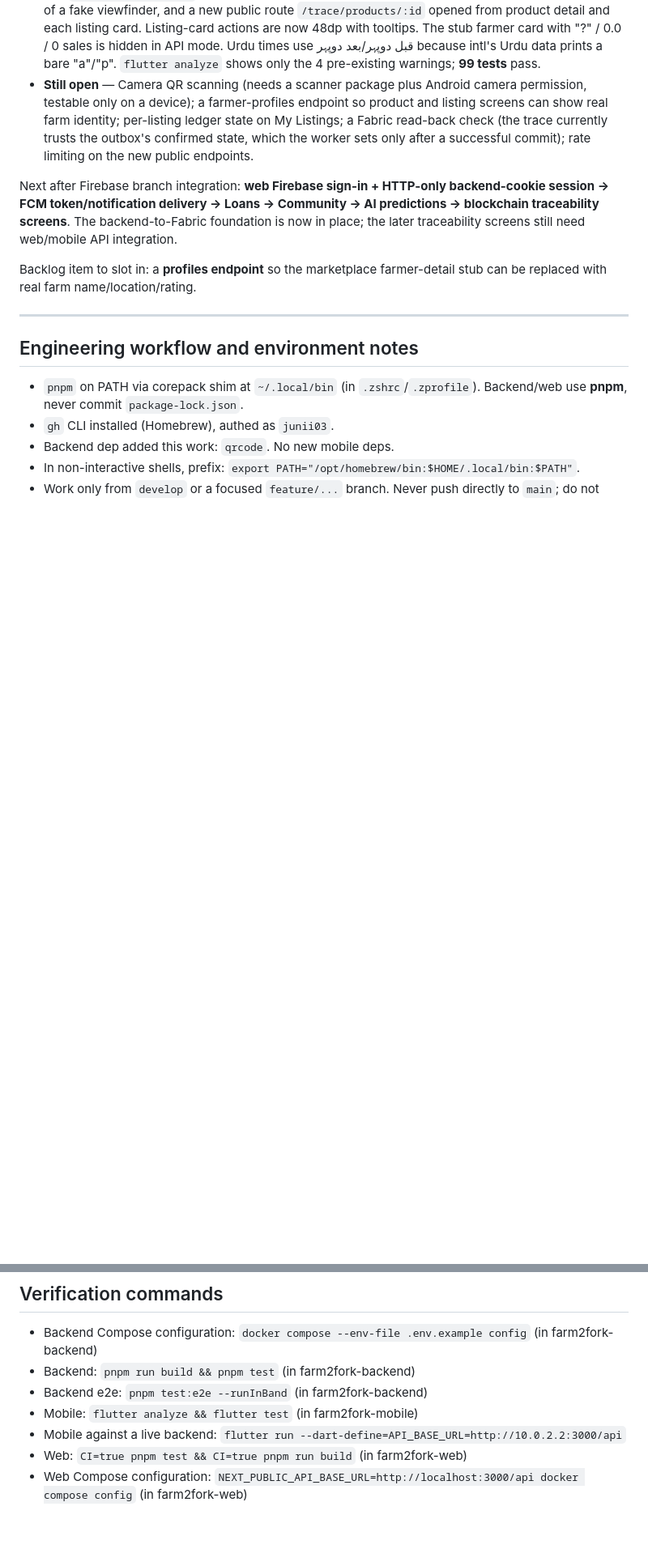
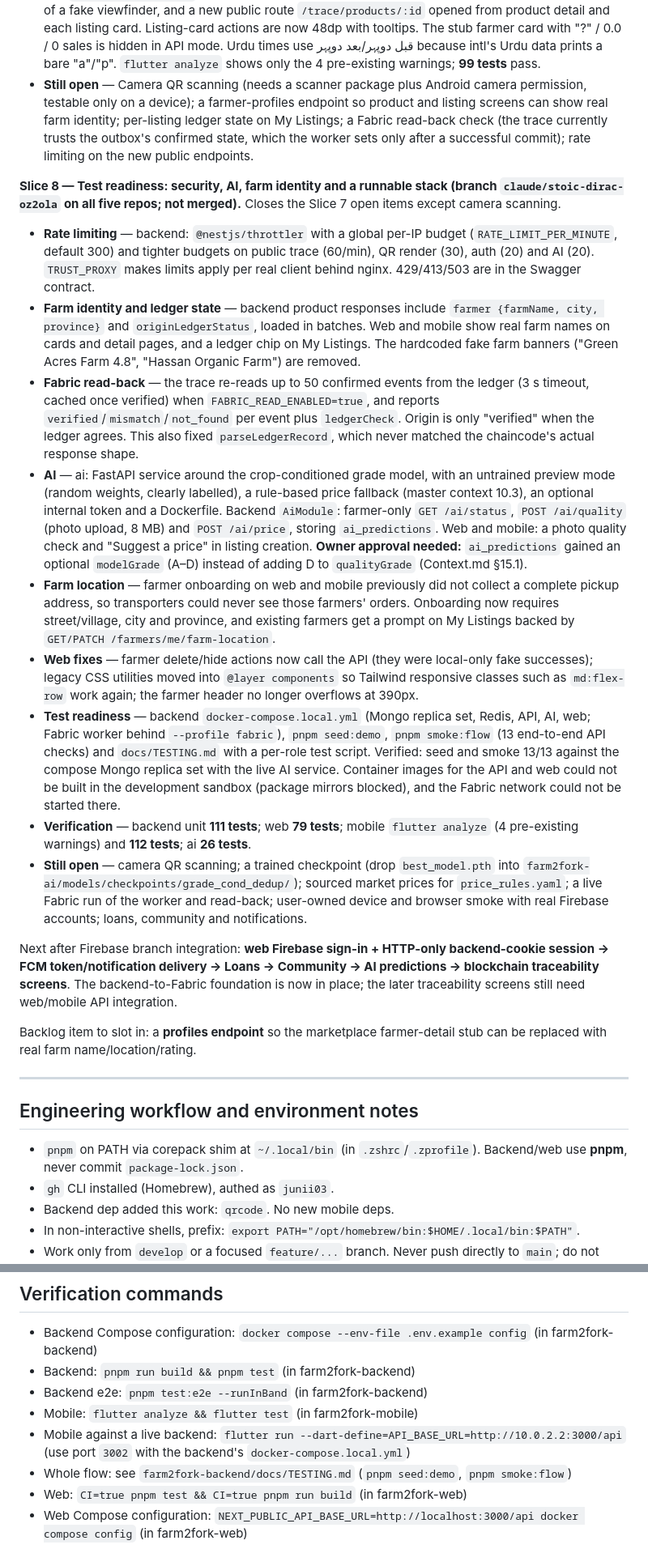
Before and after one commit to Farm2Fork-Project/farm2fork-mobile, a Markdown page: PROGRESS.md, 2 parts joined by grey strips. Shown at 81% size. GitHub-like rendering; blank space fills up the shorter version.

Commit message:
docs(progress): record slice 8 test-readiness work

```diff
--- a/PROGRESS.md
+++ b/PROGRESS.md
@@ -76,6 +76,18 @@
 - **Mobile** — Farmer listings now use the real `/products/mine` and `POST/PATCH/DELETE /products` (the mock is used only with `USE_MOCKS`). The fabricated farmer (name, farm, rating, sales) is gone from both listing creation and the My Listings header, which now shows active / sold out / hidden counts. A failed publish keeps the form and the list instead of silently popping. The trace screen now uses the real `/trace/products/:id`: id or QR-link input, honest "camera scanning coming soon" copy instead of a fake viewfinder, and a new public route `/trace/products/:id` opened from product detail and each listing card. Listing-card actions are now 48dp with tooltips. The stub farmer card with "?" / 0.0 / 0 sales is hidden in API mode. Urdu times use قبل دوپہر/بعد دوپہر because intl's Urdu data prints a bare "a"/"p". `flutter analyze` shows only the 4 pre-existing warnings; **99 tests** pass.
 - **Still open** — Camera QR scanning (needs a scanner package plus Android camera permission, testable only on a device); a farmer-profiles endpoint so product and listing screens can show real farm identity; per-listing ledger state on My Listings; a Fabric read-back check (the trace currently trusts the outbox's confirmed state, which the worker sets only after a successful commit); rate limiting on the new public endpoints.
 
+**Slice 8 — Test readiness: security, AI, farm identity and a runnable stack (branch `claude/stoic-dirac-oz2ola` on all five repos; not merged).** Closes the Slice 7 open items except camera scanning.
+
+- **Rate limiting** — backend: `@nestjs/throttler` with a global per-IP budget (`RATE_LIMIT_PER_MINUTE`, default 300) and tighter budgets on public trace (60/min), QR render (30), auth (20) and AI (20). `TRUST_PROXY` makes limits apply per real client behind nginx. 429/413/503 are in the Swagger contract.
+- **Farm identity and ledger state** — backend product responses include `farmer {farmName, city, province}` and `originLedgerStatus`, loaded in batches. Web and mobile show real farm names on cards and detail pages, and a ledger chip on My Listings. The hardcoded fake farm banners ("Green Acres Farm 4.8", "Hassan Organic Farm") are removed.
+- **Fabric read-back** — the trace re-reads up to 50 confirmed events from the ledger (3 s timeout, cached once verified) when `FABRIC_READ_ENABLED=true`, and reports `verified`/`mismatch`/`not_found` per event plus `ledgerCheck`. Origin is only "verified" when the ledger agrees. This also fixed `parseLedgerRecord`, which never matched the chaincode's actual response shape.
+- **AI** — ai: FastAPI service around the crop-conditioned grade model, with an untrained preview mode (random weights, clearly labelled), a rule-based price fallback (master context 10.3), an optional internal token and a Dockerfile. Backend `AiModule`: farmer-only `GET /ai/status`, `POST /ai/quality` (photo upload, 8 MB) and `POST /ai/price`, storing `ai_predictions`. Web and mobile: a photo quality check and "Suggest a price" in listing creation. **Owner approval needed:** `ai_predictions` gained an optional `modelGrade` (A–D) instead of adding D to `qualityGrade` (Context.md §15.1).
+- **Farm location** — farmer onboarding on web and mobile previously did not collect a complete pickup address, so transporters could never see those farmers' orders. Onboarding now requires street/village, city and province, and existing farmers get a prompt on My Listings backed by `GET/PATCH /farmers/me/farm-location`.
+- **Web fixes** — farmer delete/hide actions now call the API (they were local-only fake successes); legacy CSS utilities moved into `@layer components` so Tailwind responsive classes such as `md:flex-row` work again; the farmer header no longer overflows at 390px.
+- **Test readiness** — backend `docker-compose.local.yml` (Mongo replica set, Redis, API, AI, web; Fabric worker behind `--profile fabric`), `pnpm seed:demo`, `pnpm smoke:flow` (13 end-to-end API checks) and `docs/TESTING.md` with a per-role test script. Verified: seed and smoke 13/13 against the compose Mongo replica set with the live AI service. Container images for the API and web could not be built in the development sandbox (package mirrors blocked), and the Fabric network could not be started there.
+- **Verification** — backend unit **111 tests**; web **79 tests**; mobile `flutter analyze` (4 pre-existing warnings) and **112 tests**; ai **26 tests**.
+- **Still open** — camera QR scanning; a trained checkpoint (drop `best_model.pth` into `farm2fork-ai/models/checkpoints/grade_cond_dedup/`); sourced market prices for `price_rules.yaml`; a live Fabric run of the worker and read-back; user-owned device and browser smoke with real Firebase accounts; loans, community and notifications.
+
 Next after Firebase branch integration: **web Firebase sign-in + HTTP-only backend-cookie session → FCM token/notification delivery → Loans → Community → AI predictions → blockchain traceability screens**. The backend-to-Fabric foundation is now in place; the later traceability screens still need web/mobile API integration.
 
 Backlog item to slot in: a **profiles endpoint** so the marketplace farmer-detail stub can be replaced with real farm name/location/rating.
@@ -96,6 +108,7 @@ Backlog item to slot in: a **profiles endpoint** so the marketplace farmer-detai
 - Backend: `pnpm run build && pnpm test` (in farm2fork-backend)
 - Backend e2e: `pnpm test:e2e --runInBand` (in farm2fork-backend)
 - Mobile: `flutter analyze && flutter test` (in farm2fork-mobile)
-- Mobile against a live backend: `flutter run --dart-define=API_BASE_URL=http://10.0.2.2:3000/api`
+- Mobile against a live backend: `flutter run --dart-define=API_BASE_URL=http://10.0.2.2:3000/api` (use port `3002` with the backend's `docker-compose.local.yml`)
+- Whole flow: see `farm2fork-backend/docs/TESTING.md` (`pnpm seed:demo`, `pnpm smoke:flow`)
 - Web: `CI=true pnpm test && CI=true pnpm run build` (in farm2fork-web)
 - Web Compose configuration: `NEXT_PUBLIC_API_BASE_URL=http://localhost:3000/api docker compose config` (in farm2fork-web)
```
Also changed, not shown: other parts of PROGRESS.md (+2 -2 lines).
